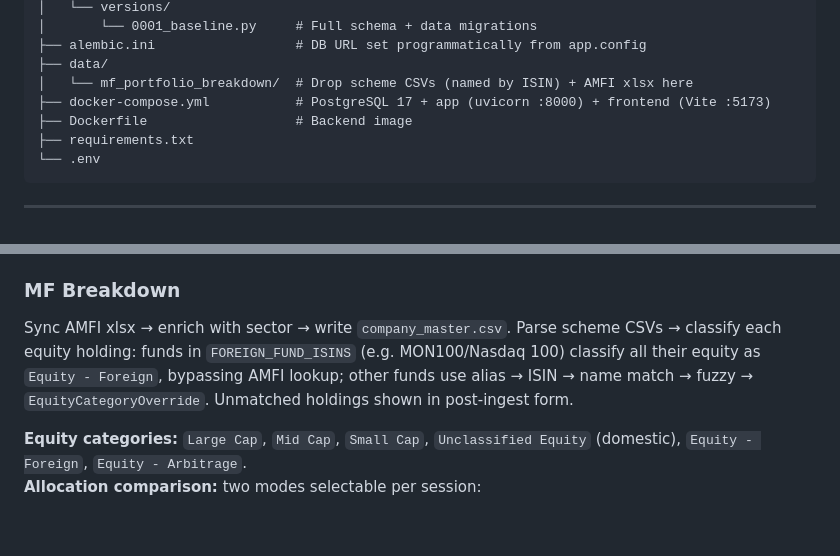
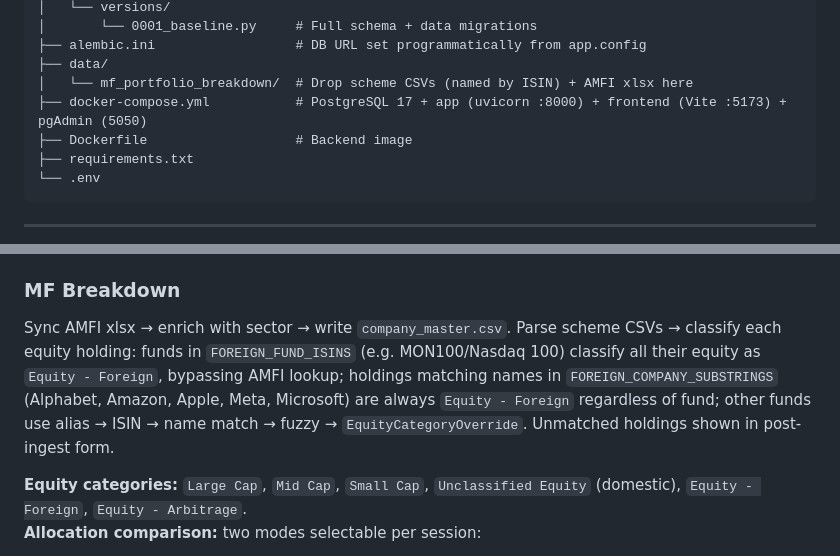
Before and after one commit to adityasubathu/personal-portfolio-dashboard, a Markdown page: README.md, 2 parts joined by grey strips. GitHub-like rendering; blank space fills up the shorter version.

Commit message:
Update changelog and README for pgAdmin + foreign equity classification
Co-Authored-By: Claude Sonnet 4.6 <noreply@anthropic.com>

```diff
--- a/README.md
+++ b/README.md
@@ -153,7 +153,7 @@ portfolio-mac-arm/
 ├── alembic.ini                  # DB URL set programmatically from app.config
 ├── data/
 │   └── mf_portfolio_breakdown/  # Drop scheme CSVs (named by ISIN) + AMFI xlsx here
-├── docker-compose.yml           # PostgreSQL 17 + app (uvicorn :8000) + frontend (Vite :5173)
+├── docker-compose.yml           # PostgreSQL 17 + app (uvicorn :8000) + frontend (Vite :5173) + pgAdmin (5050)
 ├── Dockerfile                   # Backend image
 ├── requirements.txt
 └── .env
@@ -342,7 +342,7 @@ AMFI daily feed → match MF holdings by ISIN → update `last_price`. Separatel
 Click "Sync price history (Kite)" → opens EventSource → server acquires async lock (rejects duplicate syncs) → for each stock/ETF/bond: resolve `kite_instrument_token` → fetch full OHLC in 1800-day windows → upsert → stream progress. After equity sync, also syncs index instruments (Nifty 50, Nifty Next 50, Nifty Midcap 150, Nifty Smlcap 250, India VIX) using segment `"INDICES"` — these are created as synthetic instruments in `price_history` without a holding.
 
 ### MF Breakdown
-Sync AMFI xlsx → enrich with sector → write `company_master.csv`. Parse scheme CSVs → classify each equity holding: funds in `FOREIGN_FUND_ISINS` (e.g. MON100/Nasdaq 100) classify all their equity as `Equity - Foreign`, bypassing AMFI lookup; other funds use alias → ISIN → name match → fuzzy → `EquityCategoryOverride`. Unmatched holdings shown in post-ingest form.
+Sync AMFI xlsx → enrich with sector → write `company_master.csv`. Parse scheme CSVs → classify each equity holding: funds in `FOREIGN_FUND_ISINS` (e.g. MON100/Nasdaq 100) classify all their equity as `Equity - Foreign`, bypassing AMFI lookup; holdings matching names in `FOREIGN_COMPANY_SUBSTRINGS` (Alphabet, Amazon, Apple, Meta, Microsoft) are always `Equity - Foreign` regardless of fund; other funds use alias → ISIN → name match → fuzzy → `EquityCategoryOverride`. Unmatched holdings shown in post-ingest form.
 
 **Equity categories:** `Large Cap`, `Mid Cap`, `Small Cap`, `Unclassified Equity` (domestic), `Equity - Foreign`, `Equity - Arbitrage`.
 **Allocation comparison:** two modes selectable per session:
```
Also changed, not shown: CHANGELOG.md (+11 -0 lines).
